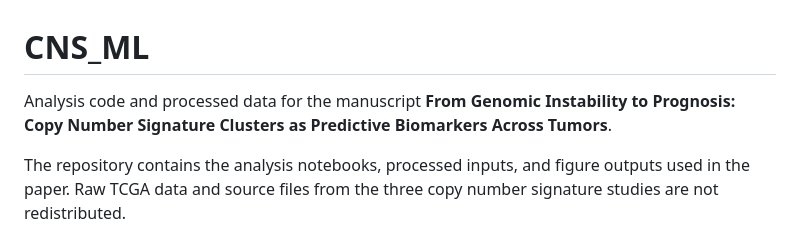
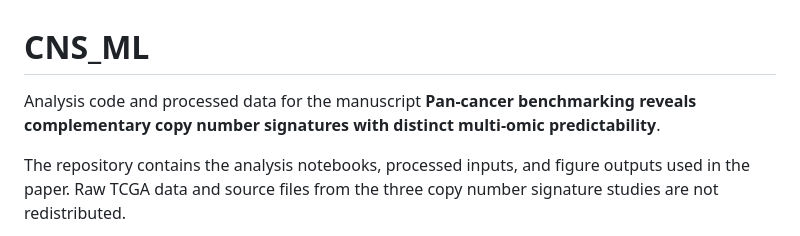
Before and after one commit to marcorotanegroni/CNS_ML, a Markdown page: README.md, the part around the change. Rendered like a GitHub page.

Commit message:
Update manuscript title in README.md

```diff
--- a/README.md
+++ b/README.md
@@ -1,8 +1,7 @@
 # CNS_ML
 
-Analysis code and processed data for the manuscript **From Genomic Instability
-to Prognosis: Copy Number Signature Clusters as Predictive Biomarkers Across
-Tumors**.
+Analysis code and processed data for the manuscript **Pan-cancer benchmarking reveals complementary copy
+number signatures with distinct multi-omic predictability**.
 
 The repository contains the analysis notebooks, processed inputs, and figure
 outputs used in the paper. Raw TCGA data and source files from the three copy
```
